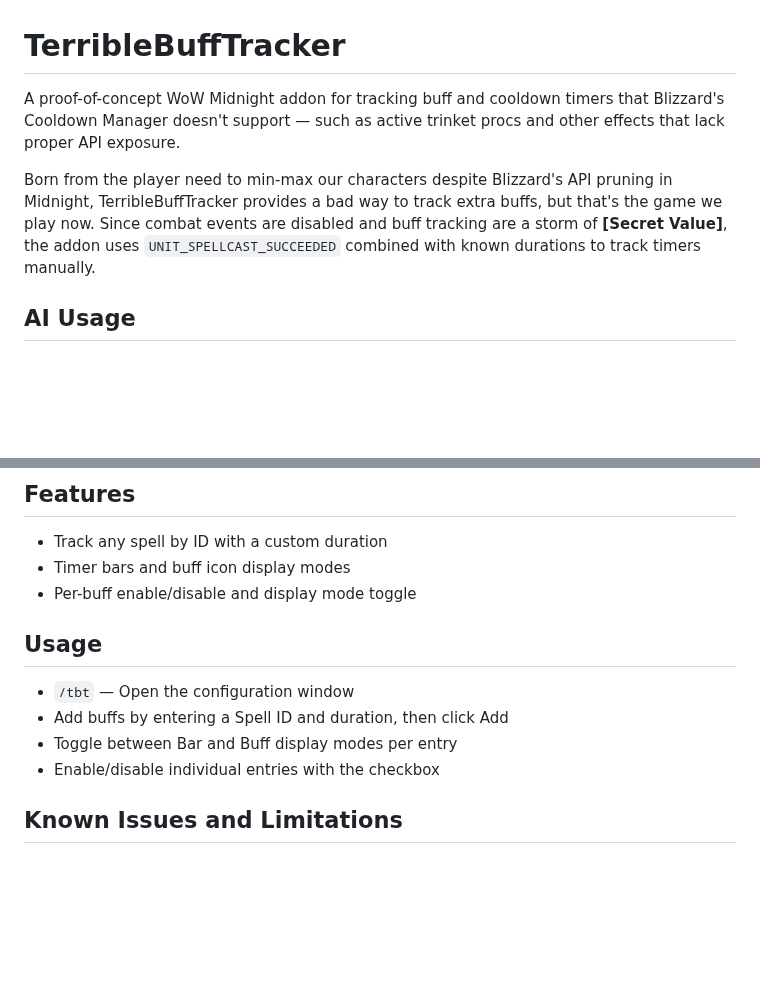
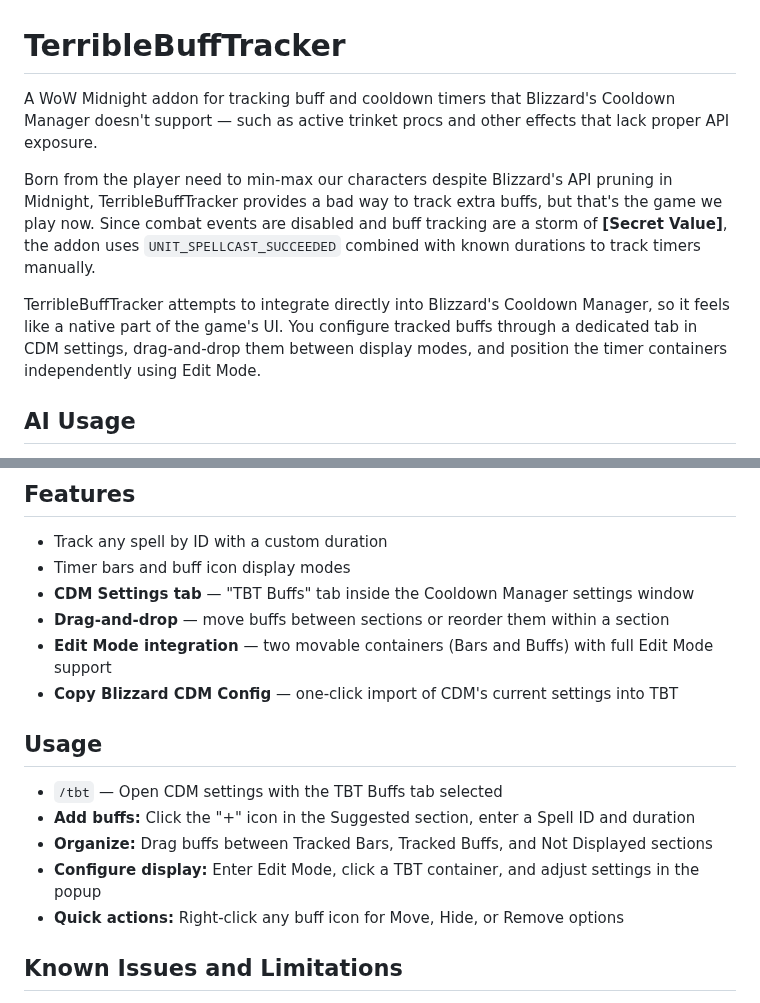
Before and after one commit to Jonathas-Conceicao/wowTerribleBuffTracker, a Markdown page: README.md, 2 parts joined by grey strips. Rendered like a GitHub page; blank space fills up the shorter version.

```diff
--- a/README.md
+++ b/README.md
@@ -1,8 +1,8 @@
 # TerribleBuffTracker
 
-A proof-of-concept WoW Midnight addon for tracking buff and cooldown
-timers that Blizzard's Cooldown Manager doesn't support — such as
-active trinket procs and other effects that lack proper API exposure.
+A WoW Midnight addon for tracking buff and cooldown timers that
+Blizzard's Cooldown Manager doesn't support — such as active trinket
+procs and other effects that lack proper API exposure.
 
 Born from the player need to min-max our characters despite Blizzard's
 API pruning in Midnight, TerribleBuffTracker provides a bad way to
@@ -10,6 +10,12 @@ track extra buffs, but that's the game we play now. Since combat
 events are disabled and buff tracking are a storm of **[Secret
 Value]**, the addon uses `UNIT_SPELLCAST_SUCCEEDED` combined with
 known durations to track timers manually.
+
+TerribleBuffTracker attempts to integrate directly into Blizzard's
+Cooldown Manager, so it feels like a native part of the game's UI. You
+configure tracked buffs through a dedicated tab in CDM settings,
+drag-and-drop them between display modes, and position the timer
+containers independently using Edit Mode.
 
 ## AI Usage
 
@@ -29,14 +37,18 @@ we don't need ~~crap~~ stuff like this.
 
 - Track any spell by ID with a custom duration
 - Timer bars and buff icon display modes
-- Per-buff enable/disable and display mode toggle
+- **CDM Settings tab** — "TBT Buffs" tab inside the Cooldown Manager settings window
+- **Drag-and-drop** — move buffs between sections or reorder them within a section
+- **Edit Mode integration** — two movable containers (Bars and Buffs) with full Edit Mode support
+- **Copy Blizzard CDM Config** — one-click import of CDM's current settings into TBT
 
 ## Usage
 
-- `/tbt` — Open the configuration window
-- Add buffs by entering a Spell ID and duration, then click Add
-- Toggle between Bar and Buff display modes per entry
-- Enable/disable individual entries with the checkbox
+- `/tbt` — Open CDM settings with the TBT Buffs tab selected
+- **Add buffs:** Click the "+" icon in the Suggested section, enter a Spell ID and duration
+- **Organize:** Drag buffs between Tracked Bars, Tracked Buffs, and Not Displayed sections
+- **Configure display:** Enter Edit Mode, click a TBT container, and adjust settings in the popup
+- **Quick actions:** Right-click any buff icon for Move, Hide, or Remove options
 
 ## Known Issues and Limitations
 
```
Also changed, not shown: other parts of README.md (+3 -1 lines), Assets/adding_buffs.png (added), Assets/edit_mode.png (added), Assets/lust_and_trinket_tracked.png (added), lust_and_trinket_tracked.png (deleted).
